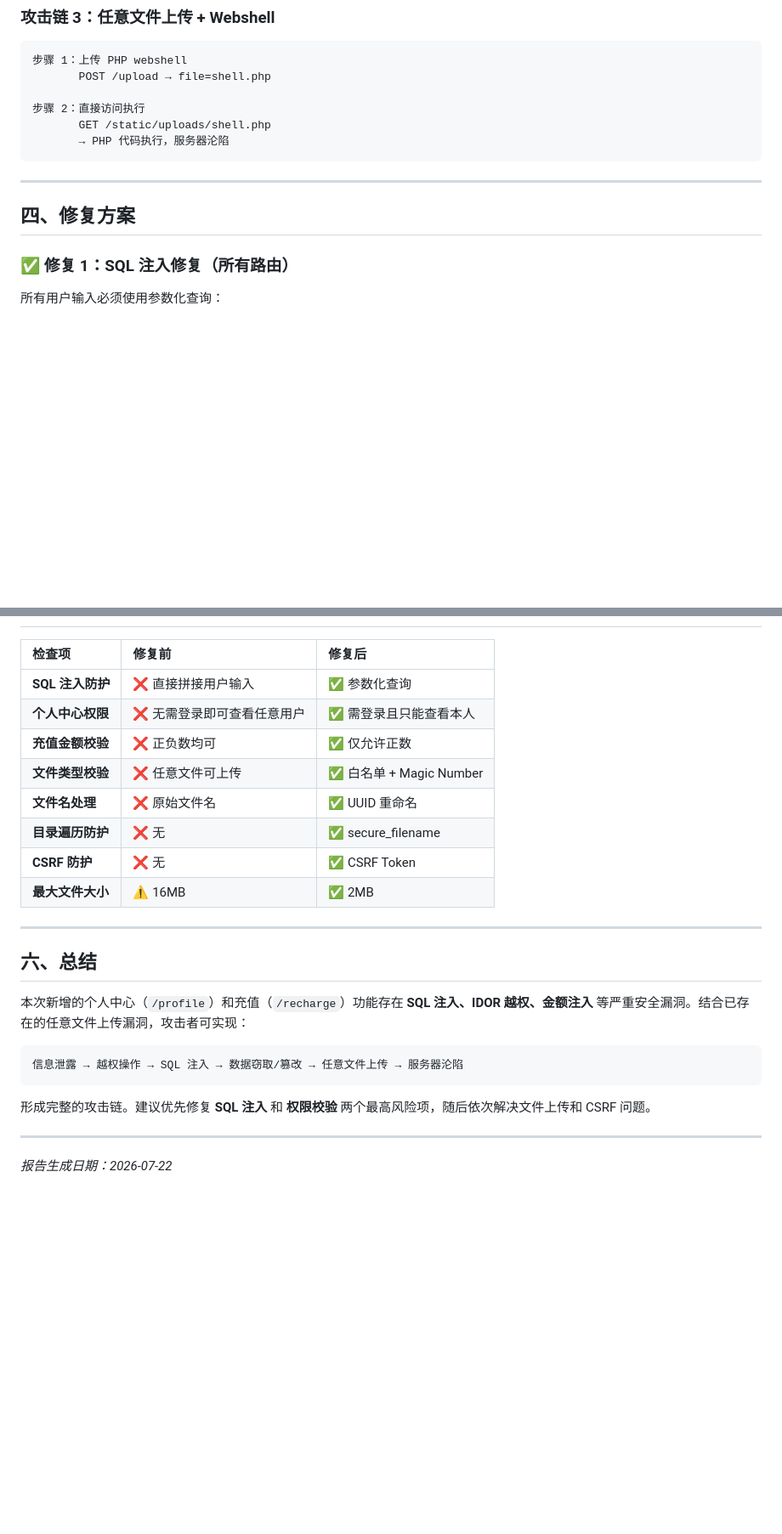
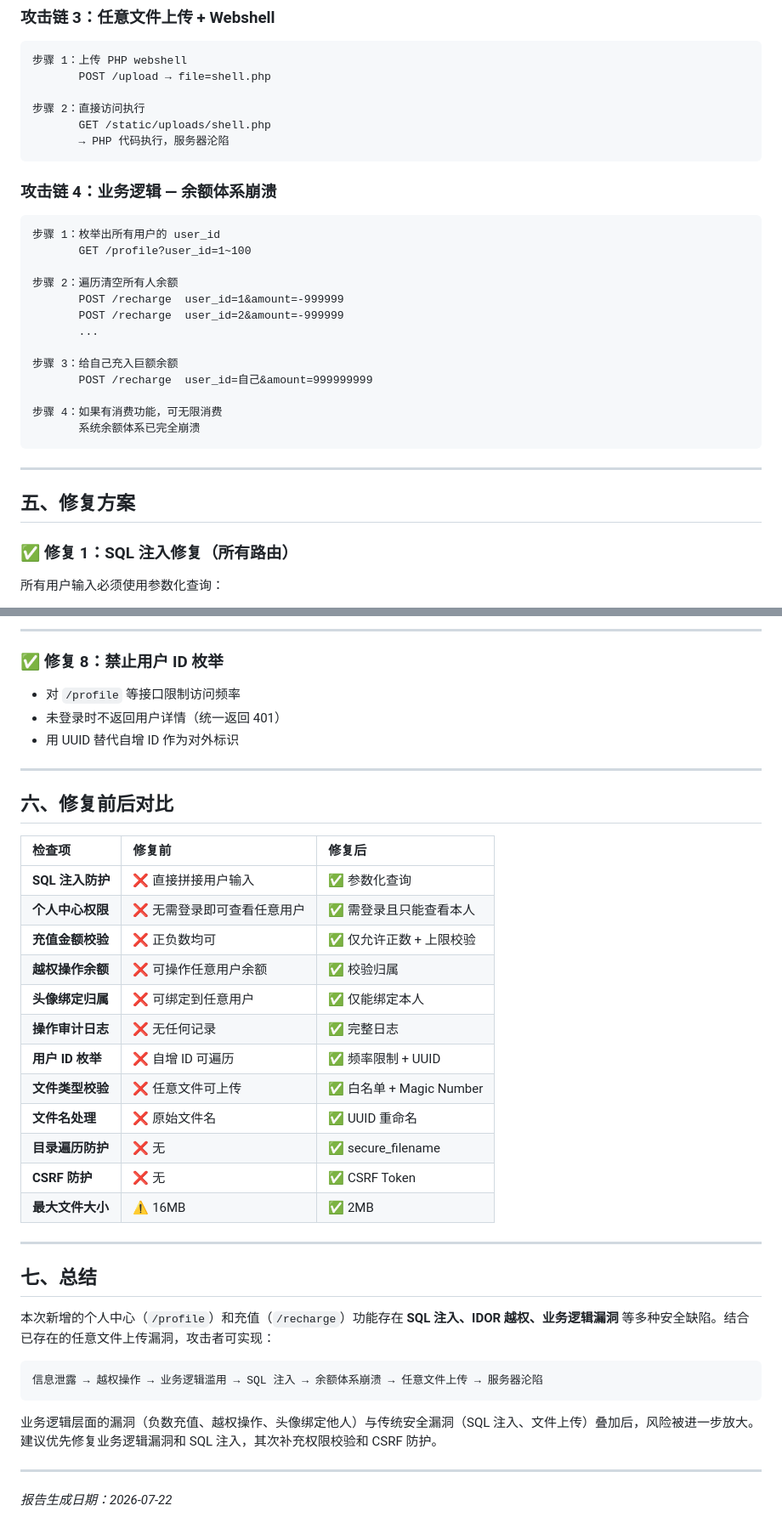
Before and after one commit to Caokaifa173/-, a Markdown page: day5漏洞修复报告.md, 2 parts joined by grey strips. Shown at 85% size. Drawn GitHub-style; blank space fills up the shorter version.

````diff
--- a/day5漏洞修复报告.md
+++ b/day5漏洞修复报告.md
@@ -184,9 +280,27 @@ f.save(save_path)
        → PHP 代码执行，服务器沦陷
 ```
 
+### 攻击链 4：业务逻辑 — 余额体系崩溃
+
+```
+步骤 1：枚举出所有用户的 user_id
+       GET /profile?user_id=1~100
+
+步骤 2：遍历清空所有人余额
+       POST /recharge  user_id=1&amount=-999999
+       POST /recharge  user_id=2&amount=-999999
+       ...
+
+步骤 3：给自己充入巨额余额
+       POST /recharge  user_id=自己&amount=999999999
+
+步骤 4：如果有消费功能，可无限消费
+       系统余额体系已完全崩溃
+```
+
 ---
 
-## 四、修复方案
+## 五、修复方案
 
 ### ✅ 修复 1：SQL 注入修复（所有路由）
 
@@ -270,9 +422,24 @@ def generate_csrf_token():
+---
+
+### ✅ 修复 8：禁止用户 ID 枚举
+
+- 对 `/profile` 等接口限制访问频率
+- 未登录时不返回用户详情（统一返回 401）
+- 用 UUID 替代自增 ID 作为对外标识
+
+---
+
+## 六、修复前后对比
 
 | 检查项 | 修复前 | 修复后 |
 |:---|:---|:---|
 | **SQL 注入防护** | ❌ 直接拼接用户输入 | ✅ 参数化查询 |
 | **个人中心权限** | ❌ 无需登录即可查看任意用户 | ✅ 需登录且只能查看本人 |
-| **充值金额校验** | ❌ 正负数均可 | ✅ 仅允许正数 |
+| **充值金额校验** | ❌ 正负数均可 | ✅ 仅允许正数 + 上限校验 |
+| **越权操作余额** | ❌ 可操作任意用户余额 | ✅ 校验归属 |
+| **头像绑定归属** | ❌ 可绑定到任意用户 | ✅ 仅能绑定本人 |
+| **操作审计日志** | ❌ 无任何记录 | ✅ 完整日志 |
+| **用户 ID 枚举** | ❌ 自增 ID 可遍历 | ✅ 频率限制 + UUID |
 | **文件类型校验** | ❌ 任意文件可上传 | ✅ 白名单 + Magic Number |
 | **文件名处理** | ❌ 原始文件名 | ✅ UUID 重命名 |
 | **目录遍历防护** | ❌ 无 | ✅ secure_filename |
@@ -281,15 +448,15 @@ def generate_csrf_token():
 
 ---
 
-## 六、总结
+## 七、总结
 
-本次新增的个人中心（`/profile`）和充值（`/recharge`）功能存在 **SQL 注入、IDOR 越权、金额注入** 等严重安全漏洞。结合已存在的任意文件上传漏洞，攻击者可实现：
+本次新增的个人中心（`/profile`）和充值（`/recharge`）功能存在 **SQL 注入、IDOR 越权、业务逻辑漏洞** 等多种安全缺陷。结合已存在的任意文件上传漏洞，攻击者可实现：
 
 ```
-信息泄露 → 越权操作 → SQL 注入 → 数据窃取/篡改 → 任意文件上传 → 服务器沦陷
+信息泄露 → 越权操作 → 业务逻辑滥用 → SQL 注入 → 余额体系崩溃 → 任意文件上传 → 服务器沦陷
 ```
 
-形成完整的攻击链。建议优先修复 **SQL 注入** 和 **权限校验** 两个最高风险项，随后依次解决文件上传和 CSRF 问题。
+业务逻辑层面的漏洞（负数充值、越权操作、头像绑定他人）与传统安全漏洞（SQL 注入、文件上传）叠加后，风险被进一步放大。建议优先修复业务逻辑漏洞和 SQL 注入，其次补充权限校验和 CSRF 防护。
 
 ---
 
````
Also changed, not shown: other parts of day5漏洞修复报告.md (+152 -18 lines).
